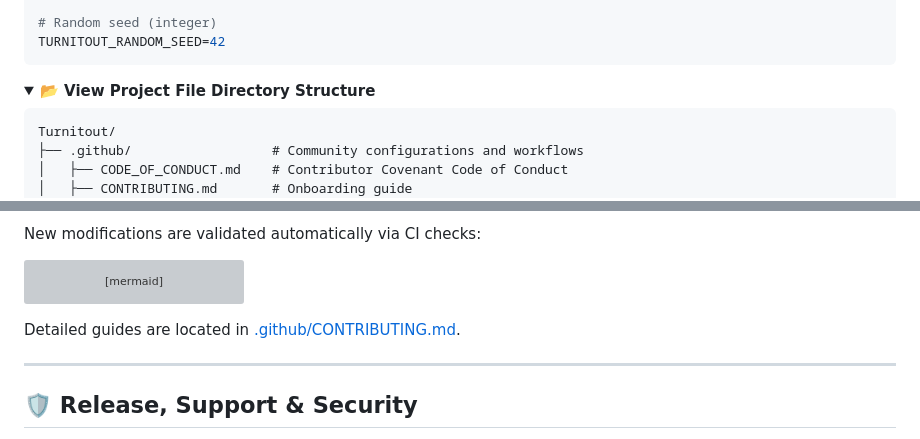
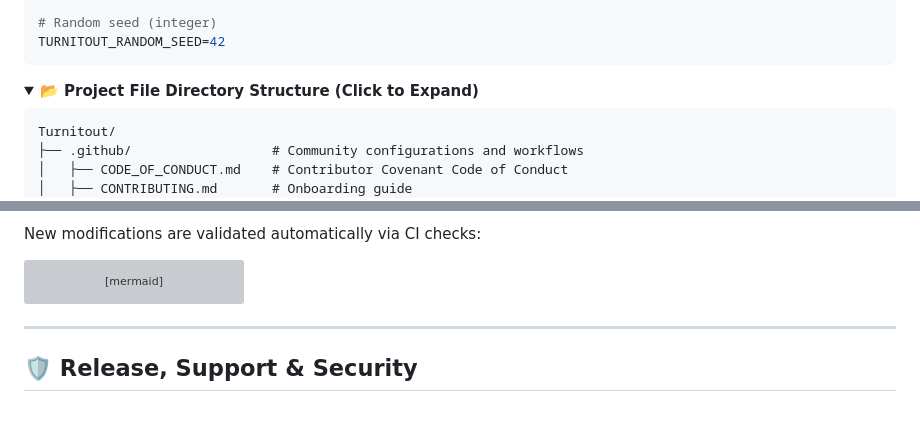
Before and after one commit to AhmadHassan-BTed/Turnitout, a Markdown page: README.md, 2 parts joined by grey strips. Rendered like a GitHub page; folded sections open; blank space fills up the shorter version; grey boxes are pictures that could not be loaded.

````diff
--- a/README.md
+++ b/README.md
@@ -85,7 +81,7 @@ TURNITOUT_RANDOM_SEED=42
 </details>
 
 <details>
-<summary><b>📂 View Project File Directory Structure</b></summary>
+<summary><b>📂 Project File Directory Structure (Click to Expand)</b></summary>
 
 ```text
 Turnitout/
@@ -238,8 +231,7 @@ sequenceDiagram
     Git->>GA: Trigger automated check workflows
     GA-->>Dev: Build status result (Pass/Fail)
 ```
-
-Detailed guides are located in [.github/CONTRIBUTING.md](.github/CONTRIBUTING.md).
+</details>
 
 ---
 
````
Also changed, not shown: other parts of README.md (+18 -25 lines).
